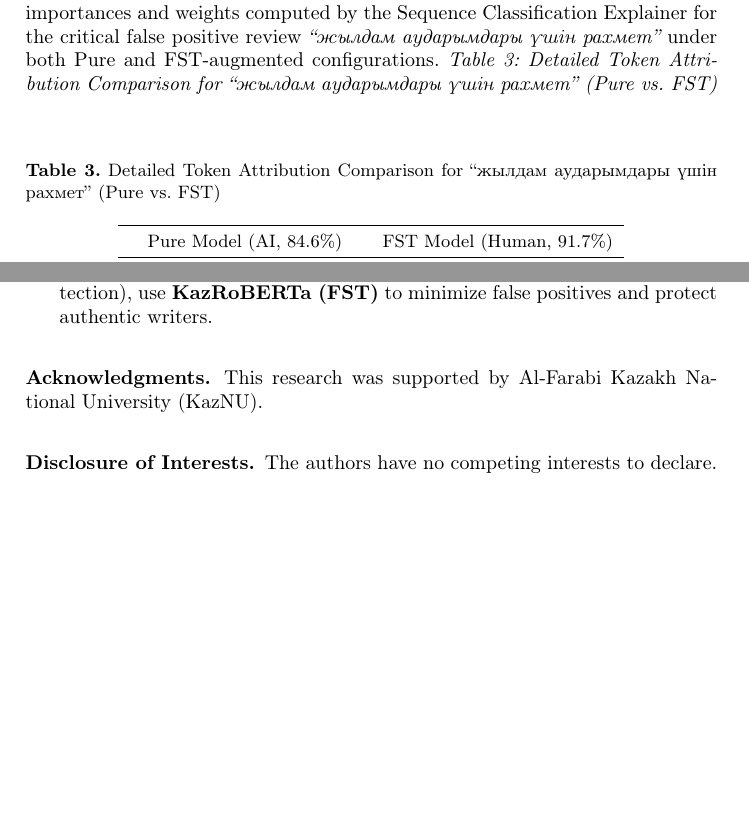
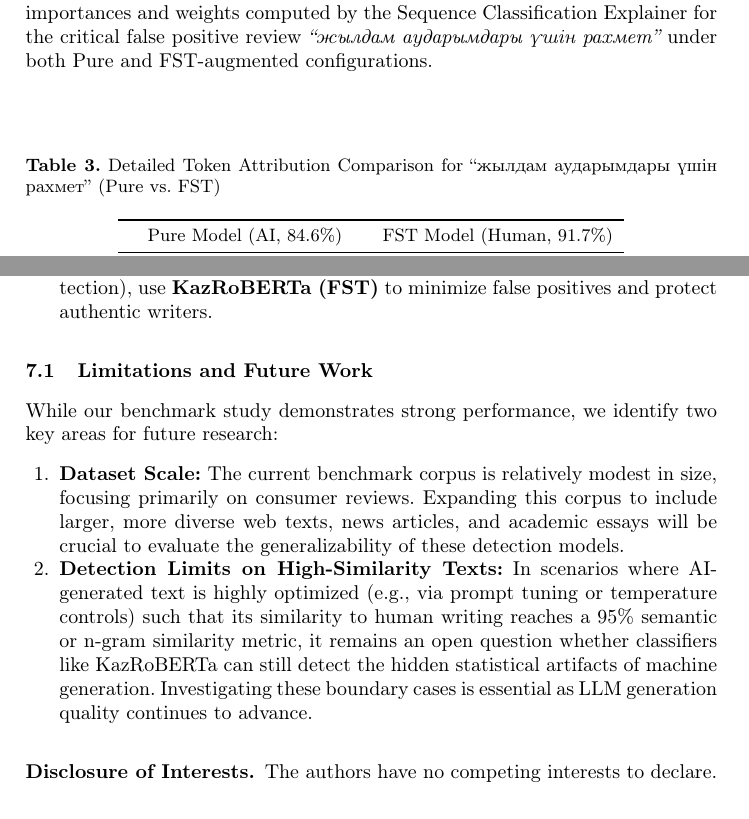
Before and after one commit to nKa1i/kazakh-ai-text-detection, a LaTeX paper (paper.tex): two parts of pages 9 and 10 of 11, joined at a grey line, cut so that both start at the same text, the shorter picture padded with empty space. Compiled offline with pdfLaTeX.

Commit message:
fix: remove Acknowledgments, fix duplicate table captions, and add Limitations & Future Work section

```diff
--- a/paper.tex
+++ b/paper.tex
@@ -180,7 +178,6 @@ However, the impact of FST morphological analysis varies dramatically across the
 This divergence is rooted in vocabulary alignment and tokenizer compatibility. Multilingual models (mBERT and XLM-R) utilize massive shared vocabularies trained across 100+ languages. When FST splits Kazakh words into isolated stems and grammatical suffixes (e.g., separating suffix tokens like \textit{-ңыз} or \textit{-мыз} with spaces), these separated units do not align well with the multilingual tokenizers. Instead, the tokenizers fragment them further into arbitrary multilingual subwords, increasing character-level sparsity and making human text appear syntactically anomalous (thus triggering False Positives). Similarly, KazBERT's WordPiece tokenizer was pretrained on formal Wikipedia text; it struggles with the separated colloquial suffixes and informal review syntax.
 Conversely, \textbf{KazRoBERTa} is uniquely optimized for this task. It is a monolingual model trained specifically on conversational Kazakh text (customer support dialogues and reviews) using a Byte-Pair Encoding (BPE) tokenizer with a 52,000 vocabulary. Its BPE tokenizer has dedicated, well-trained representations for both common Kazakh roots and isolated nominal suffixes (like \textit{-лар}, \textit{-ды}, \textit{-дан}). By feeding FST-segmented tokens directly into KazRoBERTa, the BPE tokenizer maps them cleanly to native vocabulary tokens. This reduces out-of-vocabulary noise and allows the model to focus on the semantic root and natural syntactic structures, enabling KazRoBERTa to handle false positive cases on short texts far better than any other benchmarked model.
 To visually demonstrate this difference in token attribution, Table 3 compares the raw token importances and weights computed by the Sequence Classification Explainer for the critical false positive review \textit{``жылдам аударымдары үшін рахмет''} under both Pure and FST-augmented configurations.
-\textit{Table 3: Detailed Token Attribution Comparison for ``жылдам аударымдары үшін рахмет'' (Pure vs. FST)}
 \begin{table}
 \caption{Detailed Token Attribution Comparison for ``жылдам аударымдары үшін рахмет'' (Pure vs. FST)}
 \label{tab:table3}
@@ -211,8 +208,13 @@ Based on these findings, we outline the following deployment recommendations:
 \item \textbf{Precision-Critical Deployments:} In settings where false accusations carry heavy consequences (e.g., academic grading, automated plagiarism detection), use \textbf{KazRoBERTa (FST)} to minimize false positives and protect authentic writers.
 \end{itemize}
 
-\subsubsection{Acknowledgments.}
-This research was supported by Al-Farabi Kazakh National University (KazNU).
+\subsection{Limitations and Future Work}
+While our benchmark study demonstrates strong performance, we identify two key areas for future research:
+\begin{enumerate}
+\item \textbf{Dataset Scale:} The current benchmark corpus is relatively modest in size, focusing primarily on consumer reviews. Expanding this corpus to include larger, more diverse web texts, news articles, and academic essays will be crucial to evaluate the generalizability of these detection models.
+\item \textbf{Detection Limits on High-Similarity Texts:} In scenarios where AI-generated text is highly optimized (e.g., via prompt tuning or temperature controls) such that its similarity to human writing reaches a 95\% semantic or n-gram similarity metric, it remains an open question whether classifiers like KazRoBERTa can still detect the hidden statistical artifacts of machine generation. Investigating these boundary cases is essential as LLM generation quality continues to advance.
+\end{enumerate}
+
 \subsubsection{Disclosure of Interests.}
 The authors have no competing interests to declare.
 \begin{thebibliography}{11}
```
Also changed, not shown: paper_draft.md (+4 -2 lines), paper.tex (2 more changed lines), 1 other file.
